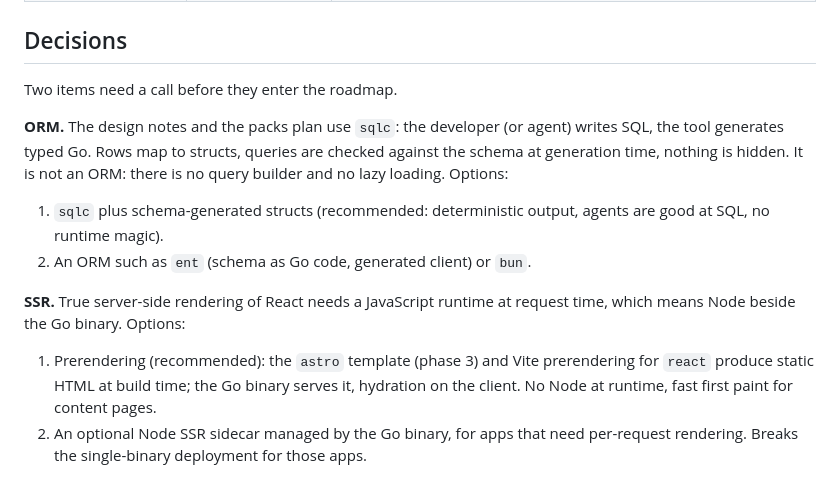
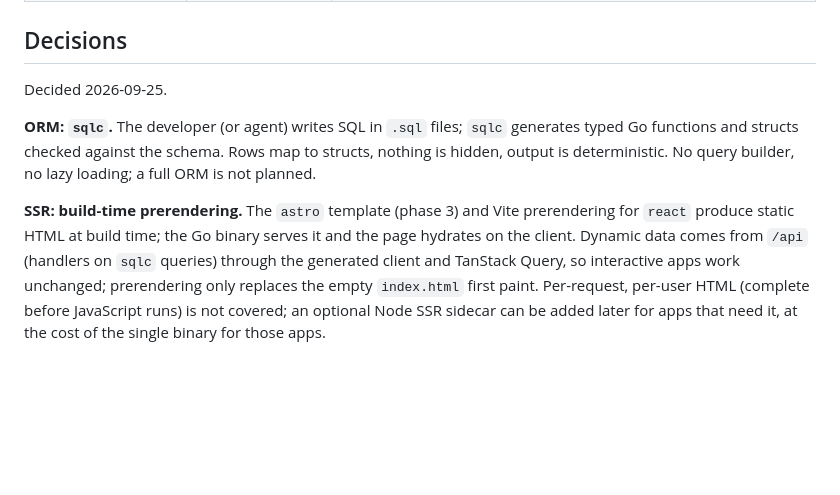
Before and after one commit to agim/lidza, a Markdown page: docs/features.md, the part around the change. GitHub-like rendering; blank space fills up the shorter version.

Commit message:
Finish the decisions section in the feature matrix
Co-Authored-By: Claude Fable 5.1 <noreply@anthropic.com>

```diff
--- a/docs/features.md
+++ b/docs/features.md
@@ -36,23 +36,19 @@ does not reimplement).
 
 ## Decisions
 
-Two items need a call before they enter the roadmap.
+Decided 2026-09-25.
 
-**ORM.** The design notes and the packs plan use `sqlc`: the developer (or
-agent) writes SQL, the tool generates typed Go. Rows map to structs, queries
-are checked against the schema at generation time, nothing is hidden. It
-is not an ORM: there is no query builder and no lazy loading. Options:
+**ORM: `sqlc`.** The developer (or agent) writes SQL in `.sql` files; `sqlc`
+generates typed Go functions and structs checked against the schema. Rows
+map to structs, nothing is hidden, output is deterministic. No query
+builder, no lazy loading; a full ORM is not planned.
 
-1. `sqlc` plus schema-generated structs (recommended: deterministic output,
-   agents are good at SQL, no runtime magic).
-2. An ORM such as `ent` (schema as Go code, generated client) or `bun`.
-
-**SSR.** True server-side rendering of React needs a JavaScript runtime at
-request time, which means Node beside the Go binary. Options:
-
-1. Prerendering (recommended): the `astro` template (phase 3) and Vite
-   prerendering for `react` produce static HTML at build time; the Go binary
-   serves it, hydration on the client. No Node at runtime, fast first paint
-   for content pages.
-2. An optional Node SSR sidecar managed by the Go binary, for apps that need
-   per-request rendering. Breaks the single-binary deployment for those apps.
+**SSR: build-time prerendering.** The `astro` template (phase 3) and Vite
+prerendering for `react` produce static HTML at build time; the Go binary
+serves it and the page hydrates on the client. Dynamic data comes from
+`/api` (handlers on `sqlc` queries) through the generated client and
+TanStack Query, so interactive apps work unchanged; prerendering only
+replaces the empty `index.html` first paint. Per-request, per-user HTML
+(complete before JavaScript runs) is not covered; an optional Node SSR
+sidecar can be added later for apps that need it, at the cost of the
+single binary for those apps.
```
